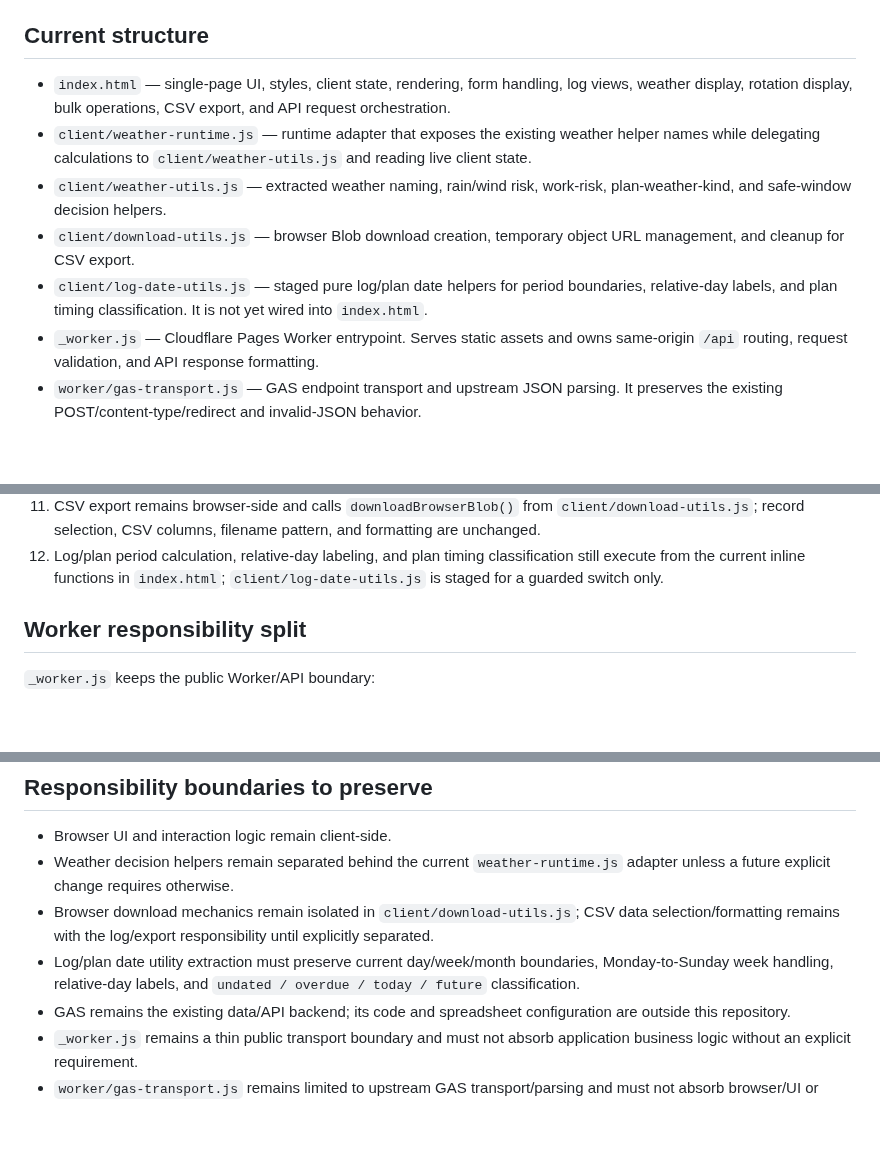
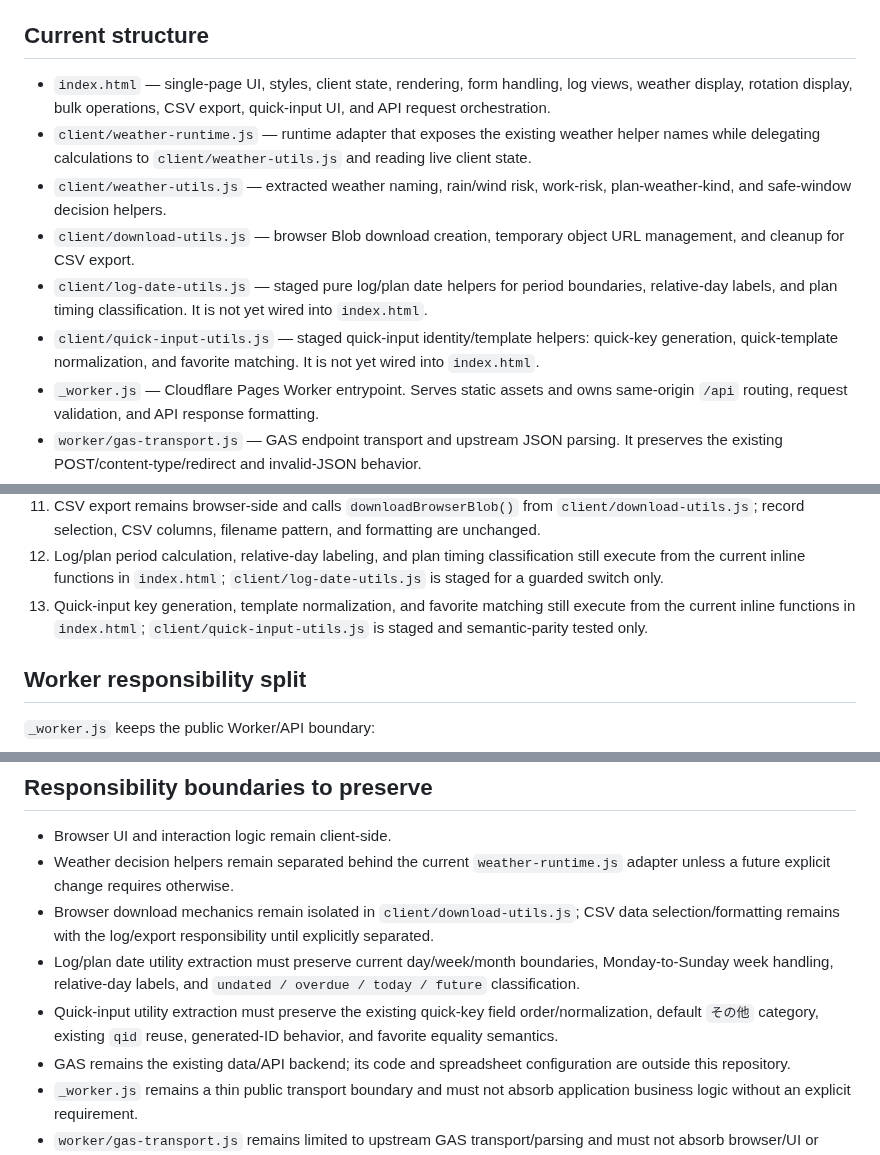
Before and after one commit to S-e-cmd/plant-diary, a Markdown page: docs/ARCHITECTURE.md, 3 parts joined by grey strips. GitHub-like rendering; blank space fills up the shorter version.

Commit message:
docs: record staged quick input utilities

```diff
--- a/docs/ARCHITECTURE.md
+++ b/docs/ARCHITECTURE.md
@@ -5,11 +5,12 @@ Worker build marker: `2026-08-08-v22`
 
 ## Current structure
 
-- `index.html` — single-page UI, styles, client state, rendering, form handling, log views, weather display, rotation display, bulk operations, CSV export, and API request orchestration.
+- `index.html` — single-page UI, styles, client state, rendering, form handling, log views, weather display, rotation display, bulk operations, CSV export, quick-input UI, and API request orchestration.
 - `client/weather-runtime.js` — runtime adapter that exposes the existing weather helper names while delegating calculations to `client/weather-utils.js` and reading live client state.
 - `client/weather-utils.js` — extracted weather naming, rain/wind risk, work-risk, plan-weather-kind, and safe-window decision helpers.
 - `client/download-utils.js` — browser Blob download creation, temporary object URL management, and cleanup for CSV export.
 - `client/log-date-utils.js` — staged pure log/plan date helpers for period boundaries, relative-day labels, and plan timing classification. It is not yet wired into `index.html`.
+- `client/quick-input-utils.js` — staged quick-input identity/template helpers: quick-key generation, quick-template normalization, and favorite matching. It is not yet wired into `index.html`.
 - `_worker.js` — Cloudflare Pages Worker entrypoint. Serves static assets and owns same-origin `/api` routing, request validation, and API response formatting.
 - `worker/gas-transport.js` — GAS endpoint transport and upstream JSON parsing. It preserves the existing POST/content-type/redirect and invalid-JSON behavior.
 - `.github/workflows/notify-app-checker.yml` — manually triggered App Checker notification workflow. It is not a deployment workflow.
@@ -29,6 +30,7 @@ Worker build marker: `2026-08-08-v22`
 10. Invalid GAS JSON and transport failures remain separate error paths and return the existing 502 JSON responses.
 11. CSV export remains browser-side and calls `downloadBrowserBlob()` from `client/download-utils.js`; record selection, CSV columns, filename pattern, and formatting are unchanged.
 12. Log/plan period calculation, relative-day labeling, and plan timing classification still execute from the current inline functions in `index.html`; `client/log-date-utils.js` is staged for a guarded switch only.
+13. Quick-input key generation, template normalization, and favorite matching still execute from the current inline functions in `index.html`; `client/quick-input-utils.js` is staged and semantic-parity tested only.
 
 ## Worker responsibility split
 
@@ -52,6 +54,7 @@ Business logic remains outside the Worker and transport module.
 - Weather decision helpers remain separated behind the current `weather-runtime.js` adapter unless a future explicit change requires otherwise.
 - Browser download mechanics remain isolated in `client/download-utils.js`; CSV data selection/formatting remains with the log/export responsibility until explicitly separated.
 - Log/plan date utility extraction must preserve current day/week/month boundaries, Monday-to-Sunday week handling, relative-day labels, and `undated / overdue / today / future` classification.
+- Quick-input utility extraction must preserve the existing quick-key field order/normalization, default `その他` category, existing `qid` reuse, generated-ID behavior, and favorite equality semantics.
 - GAS remains the existing data/API backend; its code and spreadsheet configuration are outside this repository.
 - `_worker.js` remains a thin public transport boundary and must not absorb application business logic without an explicit requirement.
 - `worker/gas-transport.js` remains limited to upstream GAS transport/parsing and must not absorb browser/UI or application business rules.
```
Also changed, not shown: other parts of docs/ARCHITECTURE.md (+2 -0 lines).
